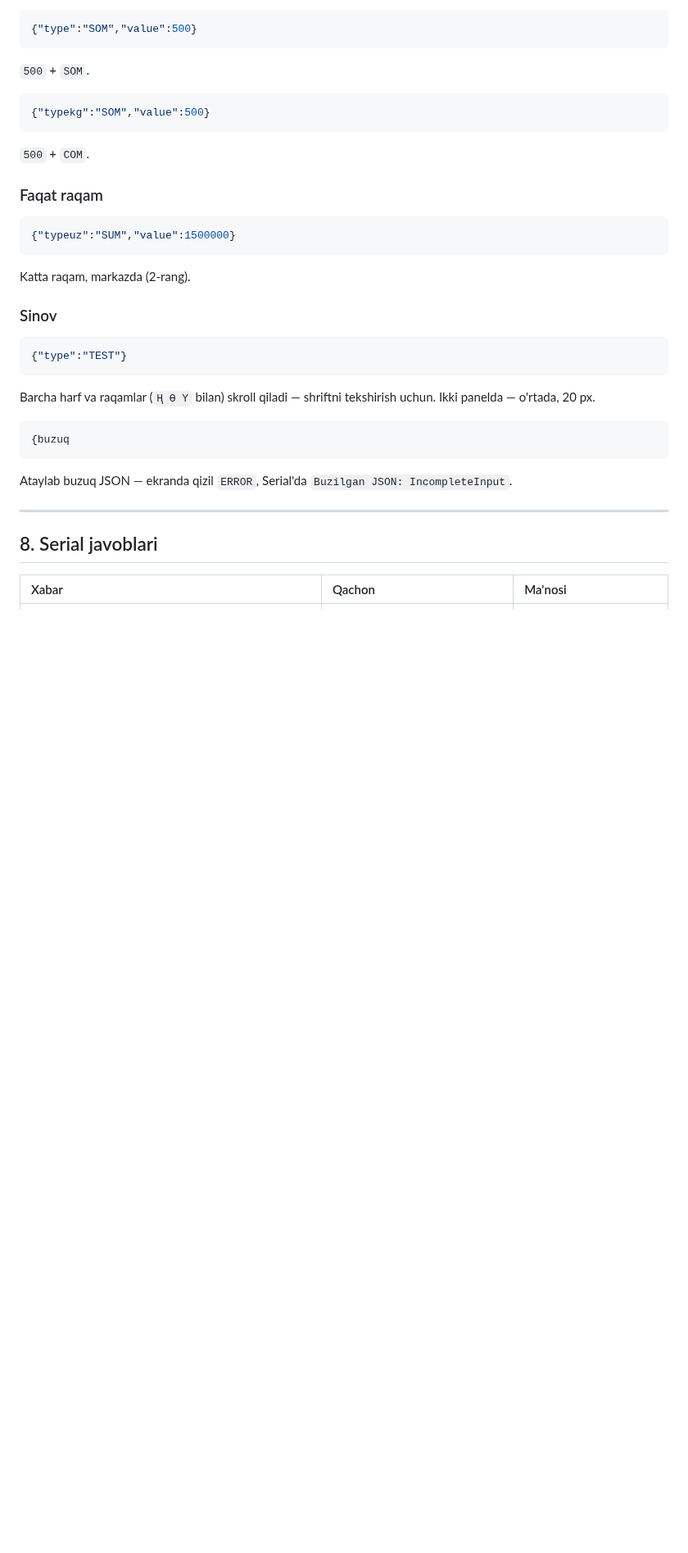
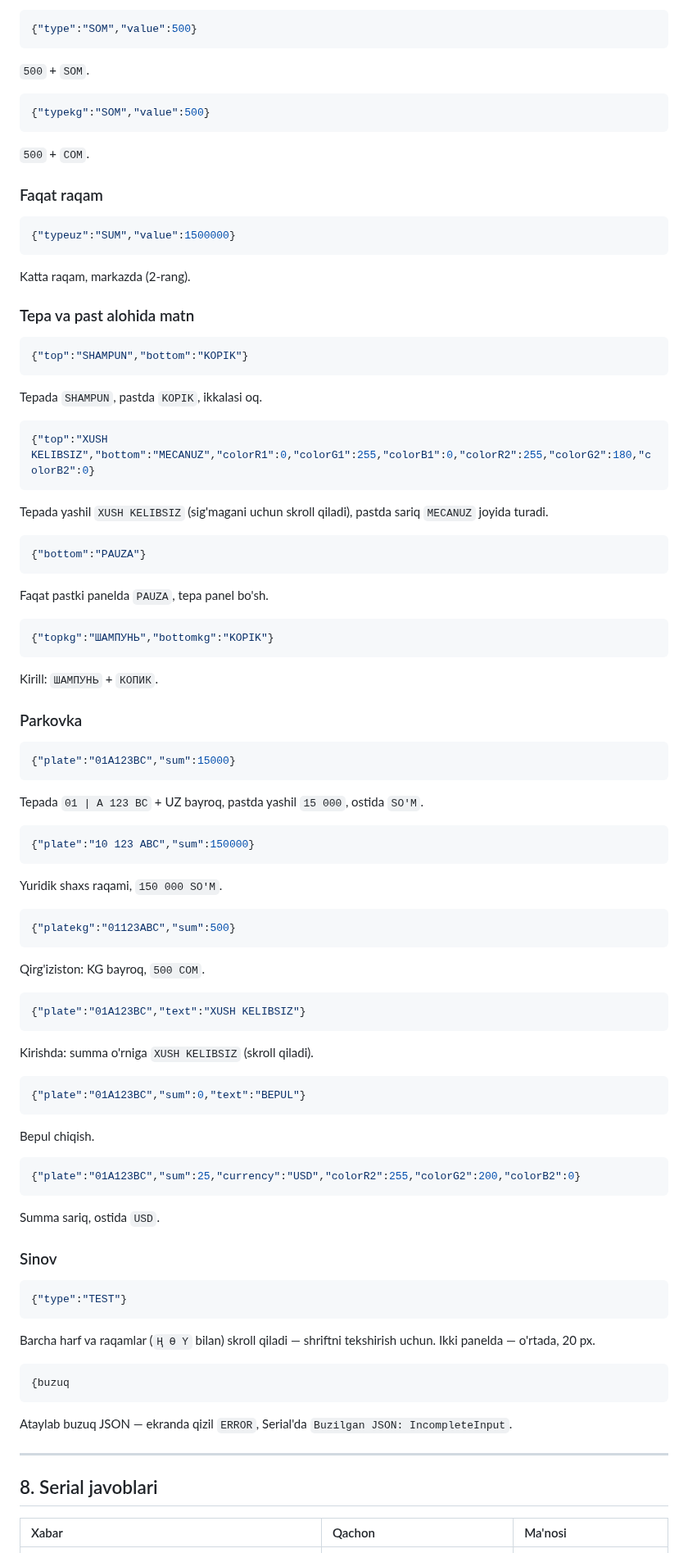
Before and after one commit to Asilhub/ESP32_P5_universal_display, a Markdown page: README.md, the part around one of its changes. Shown at 82% size. Drawn GitHub-style; blank space fills up the shorter version.

````diff
--- a/README.md
+++ b/README.md
@@ -469,6 +526,60 @@ Raqam yashil (2-rang), `SUM` sariq (1-rang).
 ```
 Katta raqam, markazda (2-rang).
 
+### Tepa va past alohida matn
+
+```json
+{"top":"SHAMPUN","bottom":"KOPIK"}
+```
+Tepada `SHAMPUN`, pastda `KOPIK`, ikkalasi oq.
+
+```json
+{"top":"XUSH KELIBSIZ","bottom":"MECANUZ","colorR1":0,"colorG1":255,"colorB1":0,"colorR2":255,"colorG2":180,"colorB2":0}
+```
+Tepada yashil `XUSH KELIBSIZ` (sig'magani uchun skroll qiladi), pastda sariq `MECANUZ` joyida turadi.
+
+```json
+{"bottom":"PAUZA"}
+```
+Faqat pastki panelda `PAUZA`, tepa panel bo'sh.
+
+```json
+{"topkg":"ШАМПУНЬ","bottomkg":"KOPIK"}
+```
+Kirill: `ШАМПУНЬ` + `КОПИК`.
+
+### Parkovka
+
+```json
+{"plate":"01A123BC","sum":15000}
+```
+Tepada `01 | A 123 BC` + UZ bayroq, pastda yashil `15 000`, ostida `SO'M`.
+
+```json
+{"plate":"10 123 ABC","sum":150000}
+```
+Yuridik shaxs raqami, `150 000 SO'M`.
+
+```json
+{"platekg":"01123ABC","sum":500}
+```
+Qirg'iziston: KG bayroq, `500 СОМ`.
+
+```json
+{"plate":"01A123BC","text":"XUSH KELIBSIZ"}
+```
+Kirishda: summa o'rniga `XUSH KELIBSIZ` (skroll qiladi).
+
+```json
+{"plate":"01A123BC","sum":0,"text":"BEPUL"}
+```
+Bepul chiqish.
+
+```json
+{"plate":"01A123BC","sum":25,"currency":"USD","colorR2":255,"colorG2":200,"colorB2":0}
+```
+Summa sariq, ostida `USD`.
+
 ### Sinov
 
 ```json
````
Also changed, not shown: other parts of README.md (+69 -7 lines), docs/parkovka_64x32.png (added), docs/parkovka_64x64.png (added), 4 other files.
